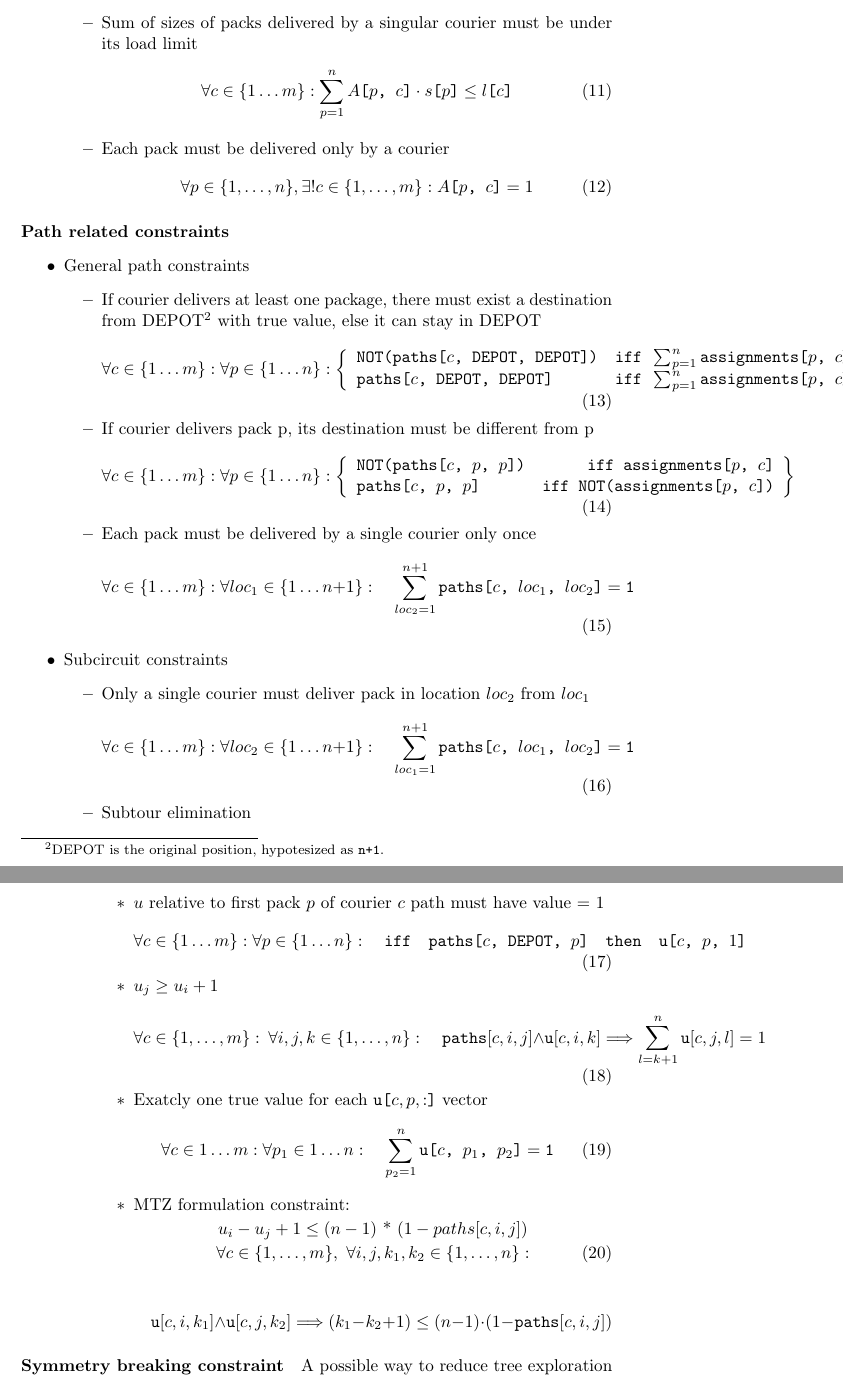
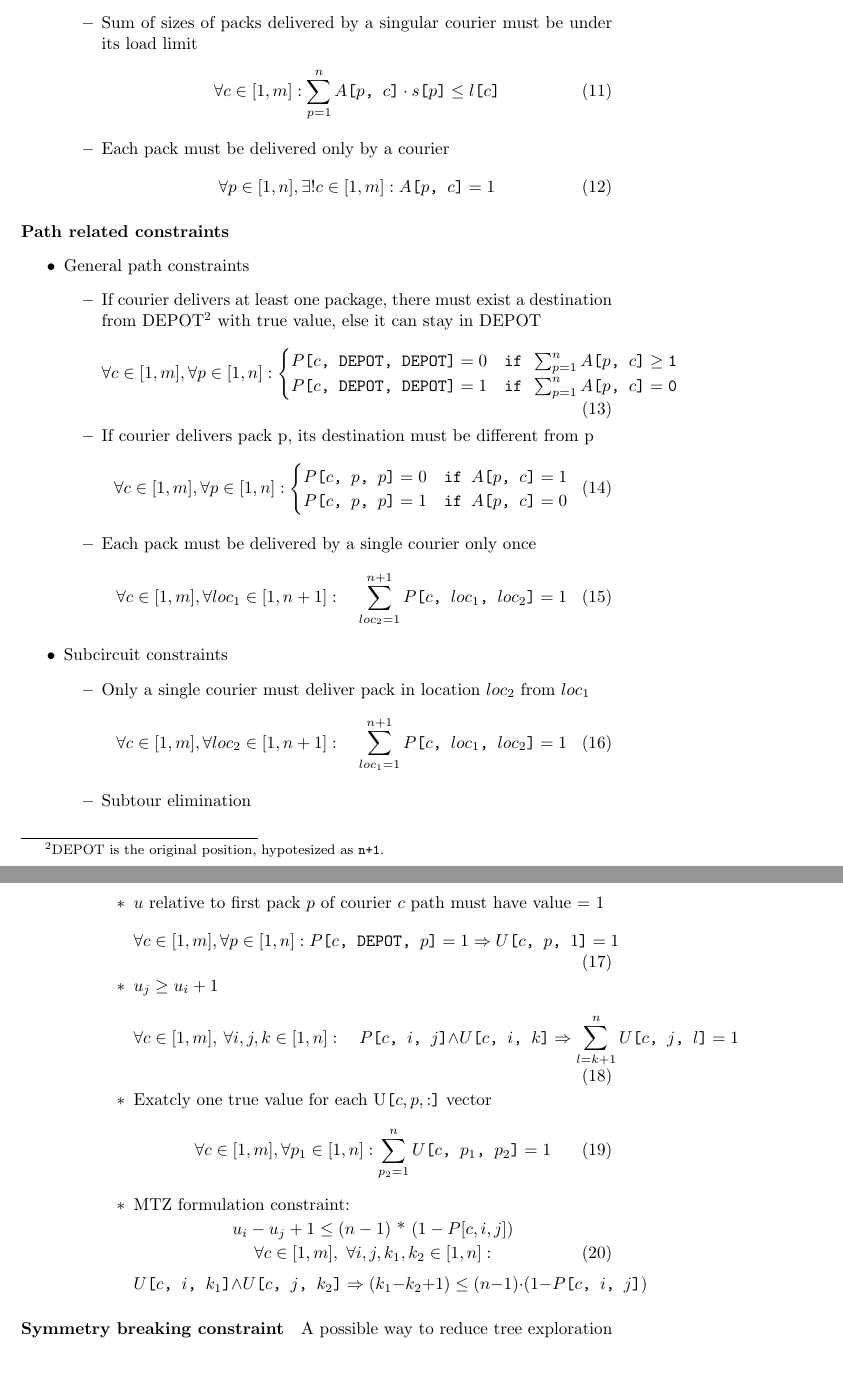
Before and after one commit to liuktc/couriers-optimization, a LaTeX document (report/report.tex, which reads report/sections/sat.tex): two parts of pages 6 and 7 of 16, joined at a grey line, cut so that both start at the same text. Compiled offline with pdfLaTeX.

Commit message:
just some modification in latex report

```diff
--- a/report/sections/sat.tex
+++ b/report/sections/sat.tex
@@ -83,13 +83,13 @@ The objective function is computed as follows:
         \item Sum of sizes of packs delivered by a singular courier must be under its load limit
         \begin{equation}
             \label{eq:capacity1}
-            \forall c \in \{1 \ldots m\}:
+            \forall c \in [1, m]:
             \sum_{p=1}^{n} A\texttt{[$p$, $c$]} \cdot s\texttt{[$p$]} \leq \texttt{$l$[$c$]}
         \end{equation}
         \item Each pack must be delivered only by a courier
         \begin{equation}
             \label{eq:capacity2}
-            \forall p \in \{1, \ldots, n\}, \exists! c \in \{1, \ldots, m\}: A\texttt{[$p$, $c$]} = 1
+            \forall p \in [1, n], \exists! c \in [1, m]: A\texttt{[$p$, $c$]} = 1
         \end{equation}
     \end{itemize}
 \end{itemize}
@@ -102,36 +102,32 @@ The objective function is computed as follows:
         \item If courier delivers at least one package, there must exist a destination from DEPOT\footnote{DEPOT is the original position, hypotesized as \texttt{n+1}.} with true value, else it can stay in DEPOT
         \begin{equation}
             \label{eq:gen_path_constr1}
-            \forall c \in \{1 \ldots m\}:
-            \forall p \in \{1 \ldots n\}:
-            \left\{
-                \begin{array}{lr}
-                    \texttt{NOT(paths[$c$, DEPOT, DEPOT])} & \texttt{iff } \sum_{p=1}^{n} \texttt{assignments[$p$, $c$]} \geq \texttt{1}\\
-                    \texttt{paths[$c$, DEPOT, DEPOT]} & \texttt{iff } \sum_{p=1}^{n} \texttt{assignments[$p$, $c$]} = \texttt{0} % or otherwise
-                \end{array}
-            \right\}
+            \forall c \in [1, m],
+            \forall p \in [1, n]:
+            \begin{cases}
+                P\texttt{[$c$, DEPOT, DEPOT]}=0 & \texttt{if } \sum_{p=1}^{n} A\texttt{[$p$, $c$]} \geq \texttt{1}\\
+                P\texttt{[$c$, DEPOT, DEPOT]}=1 & \texttt{if } \sum_{p=1}^{n} A\texttt{[$p$, $c$]} = \texttt{0} % or otherwise
+            \end{cases}
         \end{equation}
 
         \item If courier delivers pack p, its destination must be different from p
         \begin{equation}
             \label{eq:gen_path_constr2}
-            \forall c \in \{1 \ldots m\}:
-            \forall p \in \{1 \ldots n\}:
-            \left\{
-                \begin{array}{lr}
-                    \texttt{NOT(paths[$c$, $p$, $p$])} & \texttt{iff } \texttt{assignments[$p$, $c$]}\\
-                    \texttt{paths[$c$, $p$, $p$]} & \texttt{iff } \texttt{NOT(assignments[$p$, $c$])} % or otherwise
-                \end{array}
-            \right\}
+            \forall c \in [1, m],
+            \forall p \in [1, n]:
+            \begin{cases}
+                P\texttt{[$c$, $p$, $p$]}=0 & \texttt{if } A\texttt{[$p$, $c$]}=1\\
+                P\texttt{[$c$, $p$, $p$]}=1 & \texttt{if } A\texttt{[$p$, $c$]}=0 % or otherwise
+            \end{cases}
         \end{equation}
 
         \item Each pack must be delivered by a single courier only once
         \begin{equation}
             \label{eq:gen_path_constr3}
-            \forall c \in \{1 \ldots m\}:
-            \forall loc_1 \in \{1 \ldots n+1\}:
+            \forall c \in [1, m],
+            \forall loc_1 \in [1, n+1]:
             \quad
-            \sum_{loc_2=1}^{n+1} \texttt{paths[$c$, $loc_1$, $loc_2$]} = \texttt{1}
+            \sum_{loc_2=1}^{n+1} P\texttt{[$c$, $loc_1$, $loc_2$]} = 1
         \end{equation}
     \end{itemize}
     \item Subcircuit constraints
@@ -139,58 +135,50 @@ The objective function is computed as follows:
         \item Only a single courier must deliver pack in location $loc_2$ from $loc_1$
         \begin{equation}
             \label{eq:subtour_constr1}
-            \forall c \in \{1 \ldots m\}:
-            \forall loc_2 \in \{1 \ldots n+1\}:
+            \forall c \in [1, m],
+            \forall loc_2 \in [1, n+1]:
             \quad
-            \sum_{loc_1=1}^{n+1} \texttt{paths[$c$, $loc_1$, $loc_2$]} = \texttt{1}
+            \sum_{loc_1=1}^{n+1} P\texttt{[$c$, $loc_1$, $loc_2$]} = 1
         \end{equation}
         \item Subtour elimination
         \begin{itemize}
             \item $u$ relative to first pack $p$ of courier $c$ path must have value = 1
             \begin{equation}
                 \label{eq:subtour_constr2}
-                \forall c \in \{1 \ldots m\}:
-                \forall p \in \{1 \ldots n\}:
-                \quad
-                \texttt{iff}
-                \quad
-                \texttt{paths[$c$, DEPOT, $p$]}
-                \quad
-                \texttt{then}
-                \quad
-                \texttt{u[$c$, $p$, $1$]}
+                \forall c \in [1, m],
+                \forall p \in [1, n]:
+                P\texttt{[$c$, DEPOT, $p$]}=1
+                \Rightarrow
+                U\texttt{[$c$, $p$, $1$]}=1
             \end{equation}
             \item $u_j \geq u_i + 1$
             \begin{equation}
                 \label{eq:subtour_constr3}
-                \forall c \in \{1, \dots, m\}: \ \forall i, j, k \in \{1, \dots, n\}: \quad
-                \texttt{paths}[c, i, j] \land \texttt{u}[c, i, k] \Longrightarrow
-                \sum_{l=k+1}^{n} \texttt{u}[c, j, l] = 1
+                \forall c \in [1, m], \ \forall i, j, k \in [1, n]: \quad
+                P\texttt{[$c$, $i$, $j$]} \land U\texttt{[$c$, $i$, $k$]} \Rightarrow
+                \sum_{l=k+1}^{n} U\texttt{[$c$, $j$, $l$]} = 1
             \end{equation}
 
-            \item Exatcly one true value for each \texttt{u[$c, p, :$]} vector
+            \item Exatcly one true value for each U\texttt{[$c, p, :$]} vector
             \begin{equation}
                 \label{eq:subtour_constr4}
-                \forall c \in 1 \ldots m:
-                \forall p_1 \in 1 \ldots n:
-                \quad
-                \sum_{p_2=1}^{n} \texttt{u[$c$, $p_1$, $p_2$]} = \texttt{1}
+                \forall c \in [1, m],
+                \forall p_1 \in [1, n]:
+                \sum_{p_2=1}^{n} U\texttt{[$c$, $p_1$, $p_2$]} = 1
             \end{equation}
 
             \item MTZ formulation constraint:
             \begin{center}
-                $u_i - u_j + 1 \leq (n - 1)$ * $(1 - paths[c, i, j] )$
+                $u_i - u_j + 1 \leq (n - 1)$ * $(1 - P[c, i, j] )$
             \end{center}
             \begin{equation}
                 \label{eq:subtour_constr5}
-                \forall c \in \{1, \dots, m\}, \ \forall i, j, k_1, k_2 \in \{1, \dots, n\}:
+                \forall c \in [1, m], \ \forall i, j, k_1, k_2 \in [1, n]:
             \end{equation}
-            \begin{center}\[
-                \quad
-                \texttt{u}[c, i, k_1] \land \texttt{u}[c, j, k_2] \Longrightarrow
-                (k_1 - k_2 + 1) \leq (n-1) \cdot (1 - \texttt{paths}[c, i, j])
-                \]
-            \end{center}
+            \[
+                U\texttt{[$c$, $i$, $k_1$]} \land U\texttt{[$c$, $j$, $k_2$]} \Rightarrow
+                (k_1 - k_2 + 1) \leq (n-1) \cdot (1 - P\texttt{[$c$, $i$, $j$]})
+            \]
         \end{itemize}
     \end{itemize}
 \end{itemize}
```
Also changed, not shown: report/report.pdf, report/sections/sat.tex (2 more changed lines).
